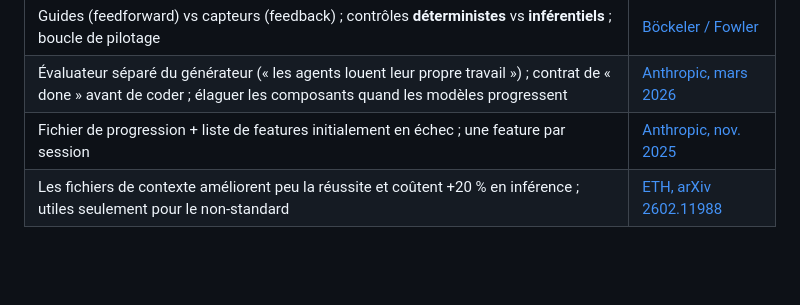
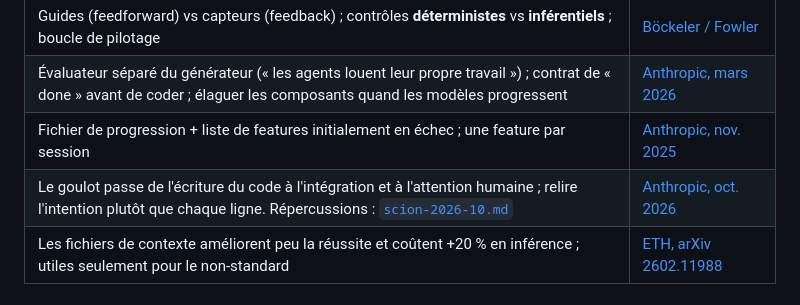
Before and after one commit to PatayEnCroute/Harness, a Markdown page: docs/research/etat-de-l-art-2026-10.md, the part around the change. Drawn GitHub-style; blank space fills up the shorter version.

```diff
--- a/docs/research/etat-de-l-art-2026-10.md
+++ b/docs/research/etat-de-l-art-2026-10.md
@@ -36,6 +36,7 @@
 | Guides (feedforward) vs capteurs (feedback) ; contrôles **déterministes** vs **inférentiels** ; boucle de pilotage | [Böckeler / Fowler](https://martinfowler.com/articles/harness-engineering.html) |
 | Évaluateur séparé du générateur (« les agents louent leur propre travail ») ; contrat de « done » avant de coder ; élaguer les composants quand les modèles progressent | [Anthropic, mars 2026](https://www.anthropic.com/engineering/harness-design-long-running-apps) |
 | Fichier de progression + liste de features initialement en échec ; une feature par session | [Anthropic, nov. 2025](https://www.anthropic.com/engineering/effective-harnesses-for-long-running-agents) |
+| Le goulot passe de l'écriture du code à l'intégration et à l'attention humaine ; relire l'intention plutôt que chaque ligne. Répercussions : [`scion-2026-10.md`](scion-2026-10.md) | [Anthropic, oct. 2026](https://www.anthropic.com/research/redesigning-source-control) |
 | Les fichiers de contexte améliorent peu la réussite et coûtent +20 % en inférence ; utiles seulement pour le non-standard | [ETH, arXiv 2602.11988](https://arxiv.org/abs/2602.11988) |
 
 ## 4. Packs existants : rôles et phases récurrents
```
Also changed, not shown: docs/research/scion-2026-10.md (added, +113 -0 lines).
